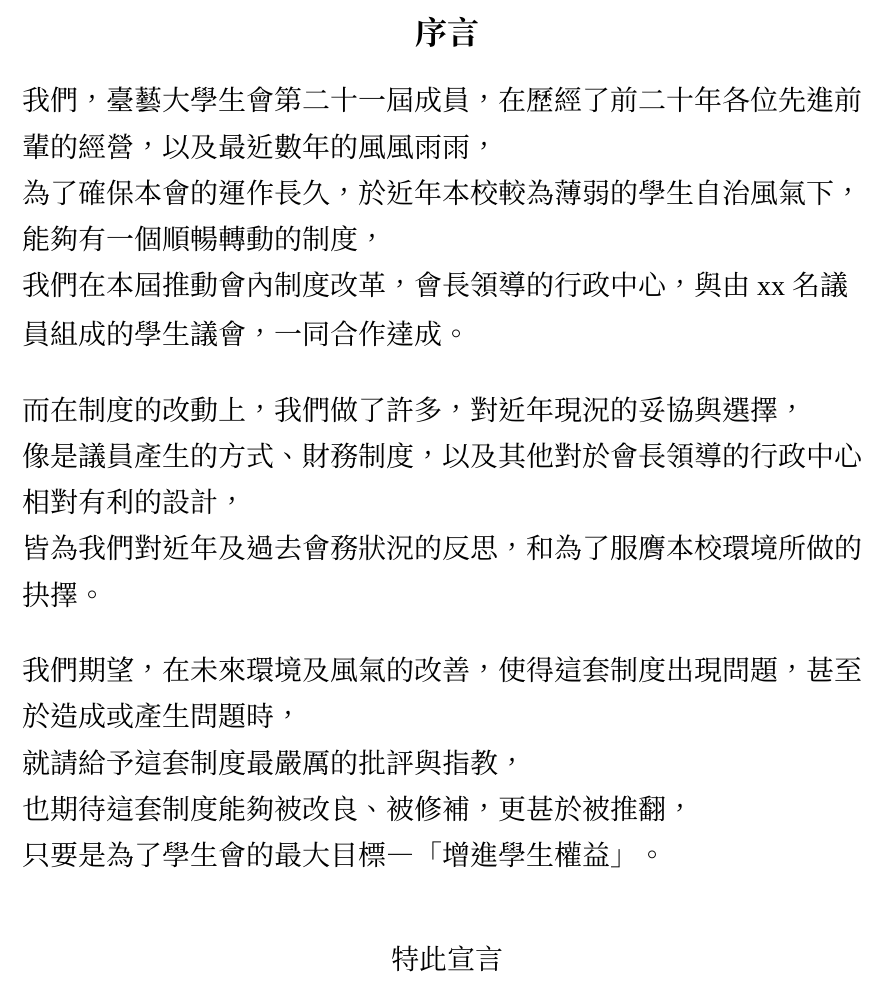
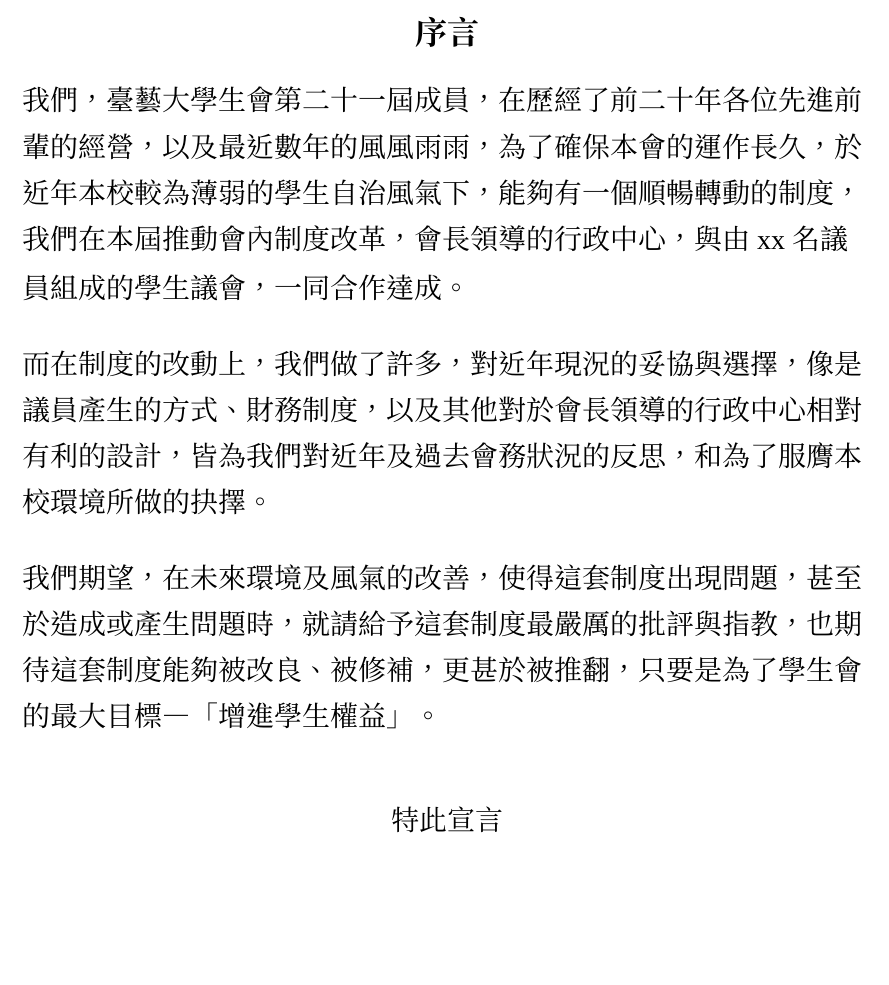
Before and after one commit to gino1234123/nuta_statutes, a Typst document (00_組織章程/章程草案.typ, which reads 00_組織章程/序言.typ): part of page 1 of 7, cut so that both start at the same text, the shorter picture padded with empty space. Compiled offline with Typst 0.15.

Commit message:
序言: 取消逗號換行

```diff
--- a/00_組織章程/序言.typ
+++ b/00_組織章程/序言.typ
@@ -12,18 +12,11 @@
 
 
 #text()[
-我們，臺藝大學生會第二十一屆成員，在歷經了前二十年各位先進前輩的經營，以及最近數年的風風雨雨，\
-為了確保本會的運作長久，於近年本校較為薄弱的學生自治風氣下，能夠有一個順暢轉動的制度，\
-我們在本屆推動會內制度改革，會長領導的行政中心，與由xx名議員組成的學生議會，一同合作達成。
+我們，臺藝大學生會第二十一屆成員，在歷經了前二十年各位先進前輩的經營，以及最近數年的風風雨雨，為了確保本會的運作長久，於近年本校較為薄弱的學生自治風氣下，能夠有一個順暢轉動的制度，我們在本屆推動會內制度改革，會長領導的行政中心，與由xx名議員組成的學生議會，一同合作達成。
 #v(0.5em)
-而在制度的改動上，我們做了許多，對近年現況的妥協與選擇，\
-像是議員產生的方式、財務制度，以及其他對於會長領導的行政中心相對有利的設計，\
-皆為我們對近年及過去會務狀況的反思，和為了服膺本校環境所做的抉擇。\
+而在制度的改動上，我們做了許多，對近年現況的妥協與選擇，像是議員產生的方式、財務制度，以及其他對於會長領導的行政中心相對有利的設計，皆為我們對近年及過去會務狀況的反思，和為了服膺本校環境所做的抉擇。
 #v(0.5em)
-我們期望，在未來環境及風氣的改善，使得這套制度出現問題，甚至於造成或產生問題時，\
-就請給予這套制度最嚴厲的批評與指教，\
-也期待這套制度能夠被改良、被修補，更甚於被推翻，\
-只要是為了學生會的最大目標—「增進學生權益」。]
+我們期望，在未來環境及風氣的改善，使得這套制度出現問題，甚至於造成或產生問題時，就請給予這套制度最嚴厲的批評與指教，也期待這套制度能夠被改良、被修補，更甚於被推翻，只要是為了學生會的最大目標—「增進學生權益」。]
 #v(1.5em)
 #align(center)[#text()[特此宣言\
 國立臺灣藝術大學學生會 第二十一屆成員]]
```
